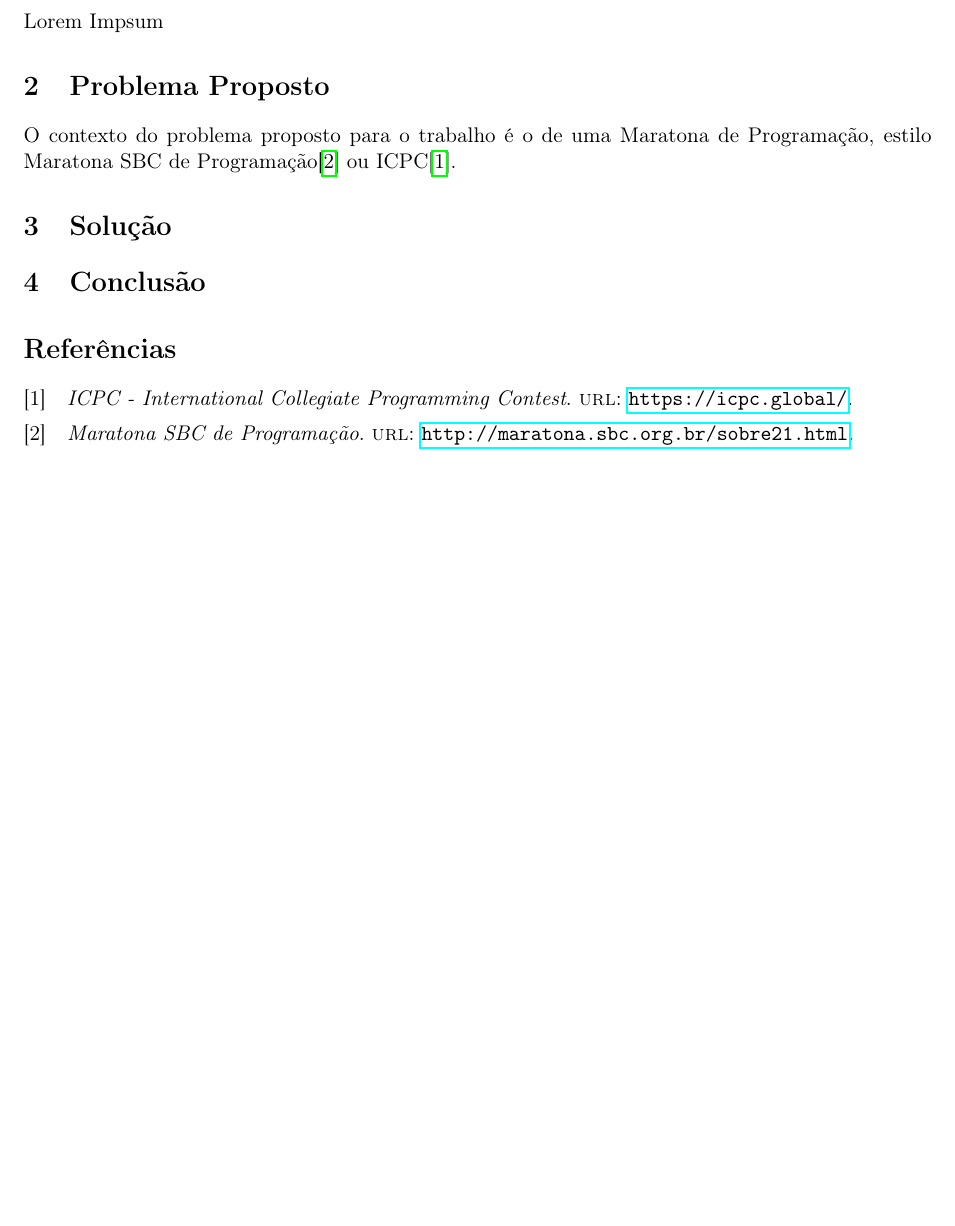
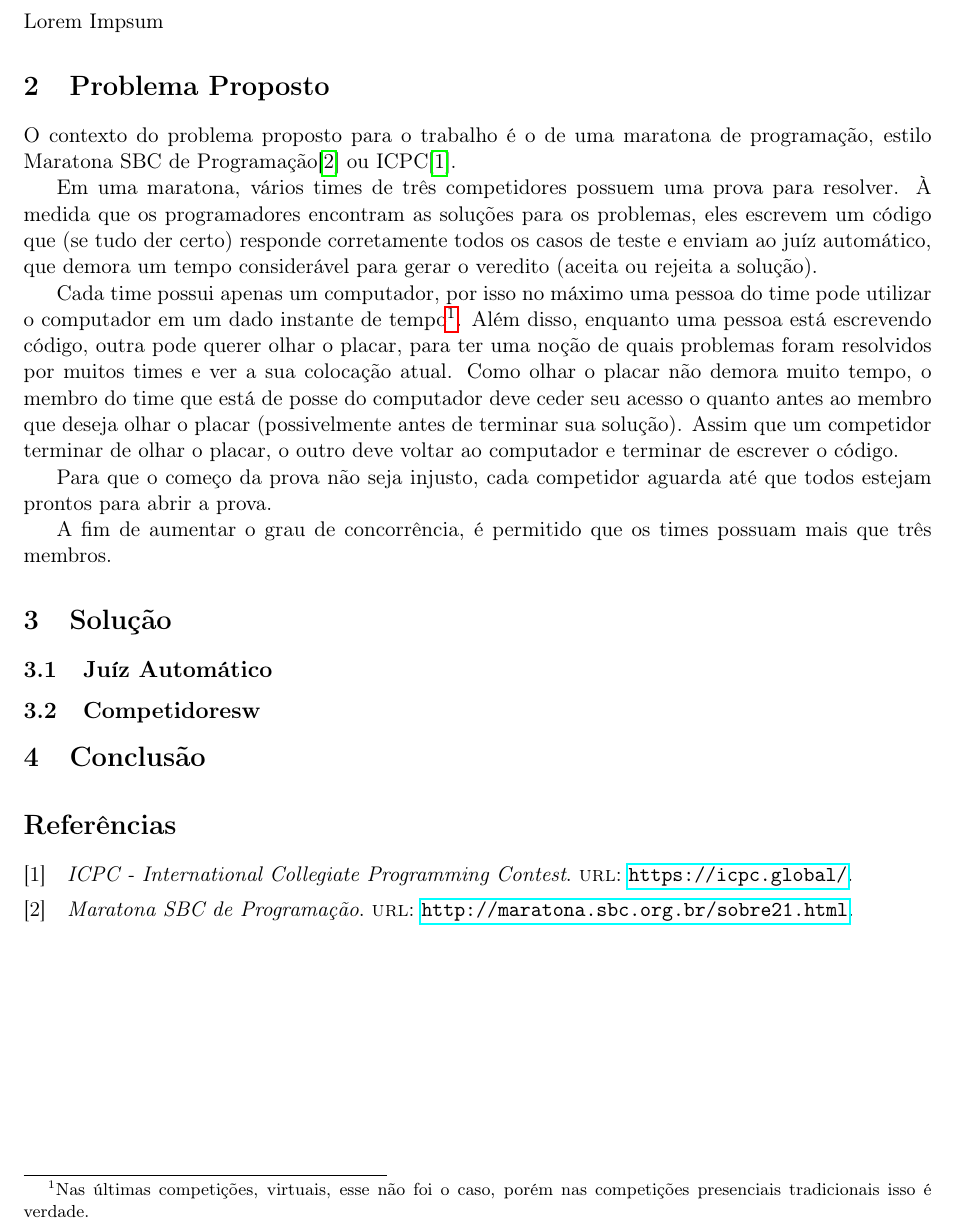
Before and after one commit to LeoRiether/ProgConcorrenteMaratona, a LaTeX document (relatorio/main.tex): part of page 2 of 2, cut so that both start at the same text, the shorter picture padded with empty space. Compiled offline with pdfLaTeX.

Commit message:
Escrevendo relatório...

```diff
--- a/relatorio/main.tex
+++ b/relatorio/main.tex
@@ -65,13 +65,42 @@
 
 \section{Introdução}
 
+% TODO:
 Lorem Impsum
 
 \section{Problema Proposto}
-O contexto do problema proposto para o trabalho é o de uma Maratona de Programação, estilo Maratona SBC de Programação\cite{maratonasbc} ou ICPC\cite{icpc}.
+O contexto do problema proposto para o trabalho é o de uma maratona de programação, estilo Maratona SBC
+de Programação\cite{maratonasbc} ou ICPC\cite{icpc}.
+
+Em uma maratona, vários times de três competidores possuem uma prova para resolver. À medida que os
+programadores encontram as soluções para os problemas, eles escrevem um código que (se tudo der certo)
+responde corretamente todos os casos de teste e enviam ao juíz automático, que demora um tempo
+considerável para gerar o veredito (aceita ou rejeita a solução).
+
+Cada time possui apenas um computador, por isso no máximo uma pessoa do time pode utilizar o computador
+em um dado instante de tempo\footnote{Nas últimas competições, virtuais, esse não foi o caso, porém nas
+competições presenciais tradicionais isso é verdade.}. Além disso, enquanto uma pessoa está escrevendo
+código, outra pode querer olhar o placar, para ter uma noção de quais problemas foram resolvidos por
+muitos times e ver a sua colocação atual. Como olhar o placar não demora muito tempo, o membro do time
+que está de posse do computador deve ceder seu acesso o quanto antes ao membro que deseja olhar o placar
+(possivelmente antes de terminar sua solução). Assim que um competidor terminar de olhar o placar, o
+outro deve voltar ao computador e terminar de escrever o código.
+
+Para que o começo da prova não seja injusto, cada competidor aguarda até que todos estejam prontos para
+abrir a prova.
+
+A fim de aumentar o grau de concorrência, é permitido que os times possuam mais que três membros.
 
 \section{Solução}
+
+\subsection{Juíz Automático}
+
+\subsection{Competidoresw}
+
+
 \section{Conclusão}
+
+% TODO:
 
 \medskip
 \printbibliography
```
